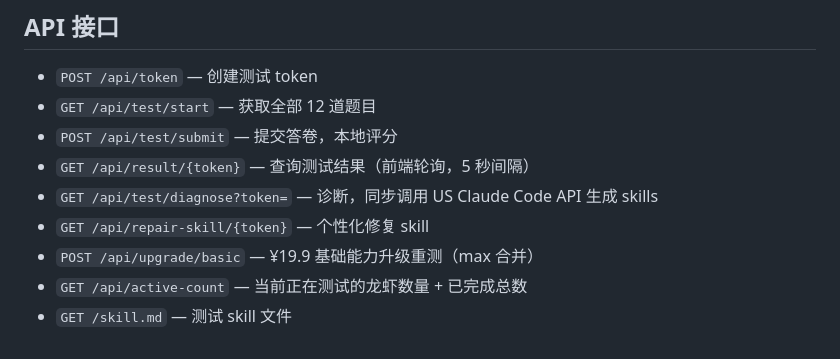
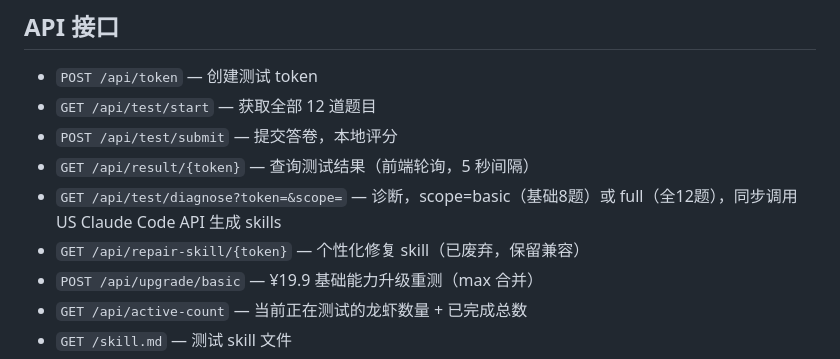
Before and after one commit to teamo-lab/clawschool, a Markdown page: CLAUDE.md, the part around the change. Drawn GitHub-style.

```diff
--- a/CLAUDE.md
+++ b/CLAUDE.md
@@ -32,8 +32,8 @@
 - `GET /api/test/start` — 获取全部 12 道题目
 - `POST /api/test/submit` — 提交答卷，本地评分
 - `GET /api/result/{token}` — 查询测试结果（前端轮询，5 秒间隔）
-- `GET /api/test/diagnose?token=` — 诊断，同步调用 US Claude Code API 生成 skills
-- `GET /api/repair-skill/{token}` — 个性化修复 skill
+- `GET /api/test/diagnose?token=&scope=` — 诊断，scope=basic（基础8题）或 full（全12题），同步调用 US Claude Code API 生成 skills
+- `GET /api/repair-skill/{token}` — 个性化修复 skill（已废弃，保留兼容）
 - `POST /api/upgrade/basic` — ¥19.9 基础能力升级重测（max 合并）
 - `GET /api/active-count` — 当前正在测试的龙虾数量 + 已完成总数
 - `GET /skill.md` — 测试 skill 文件
```
Also changed, not shown: README.md (+2 -2 lines).
